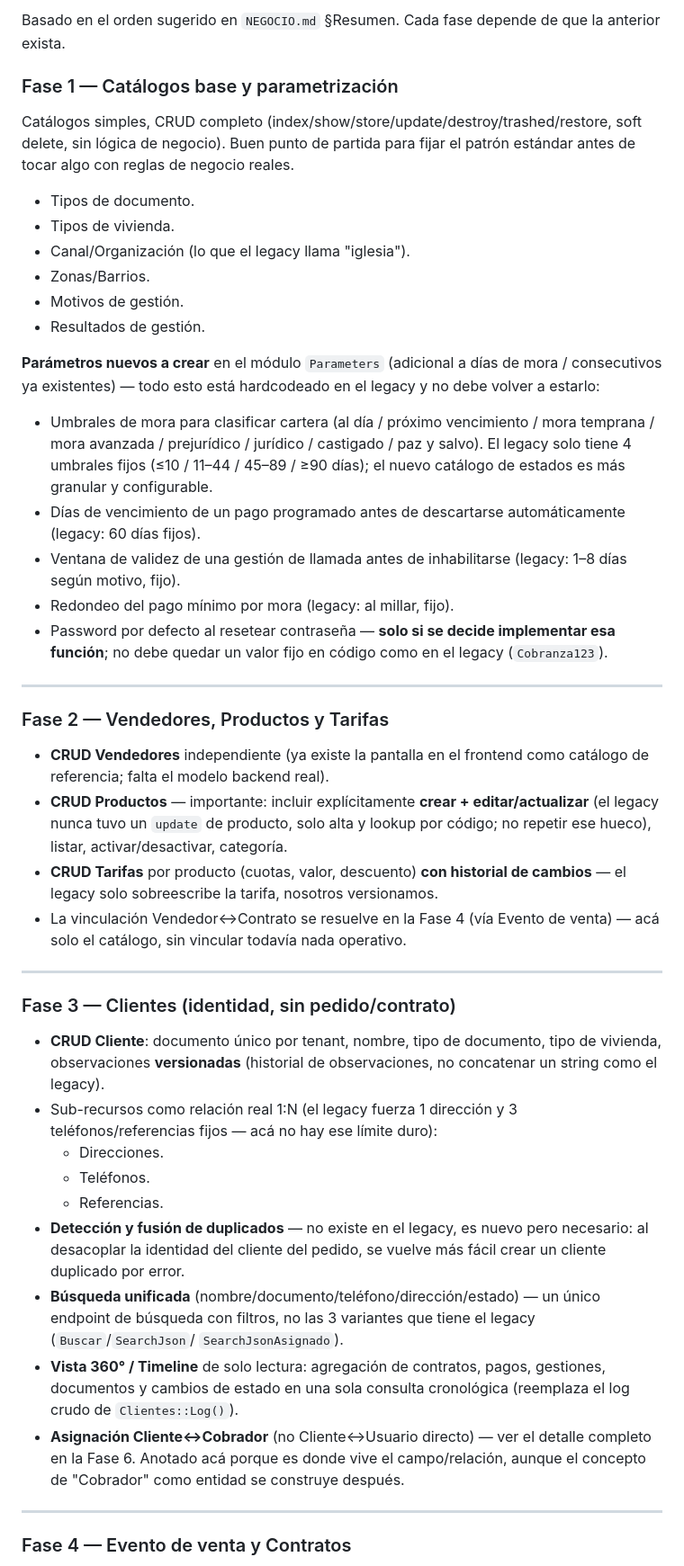
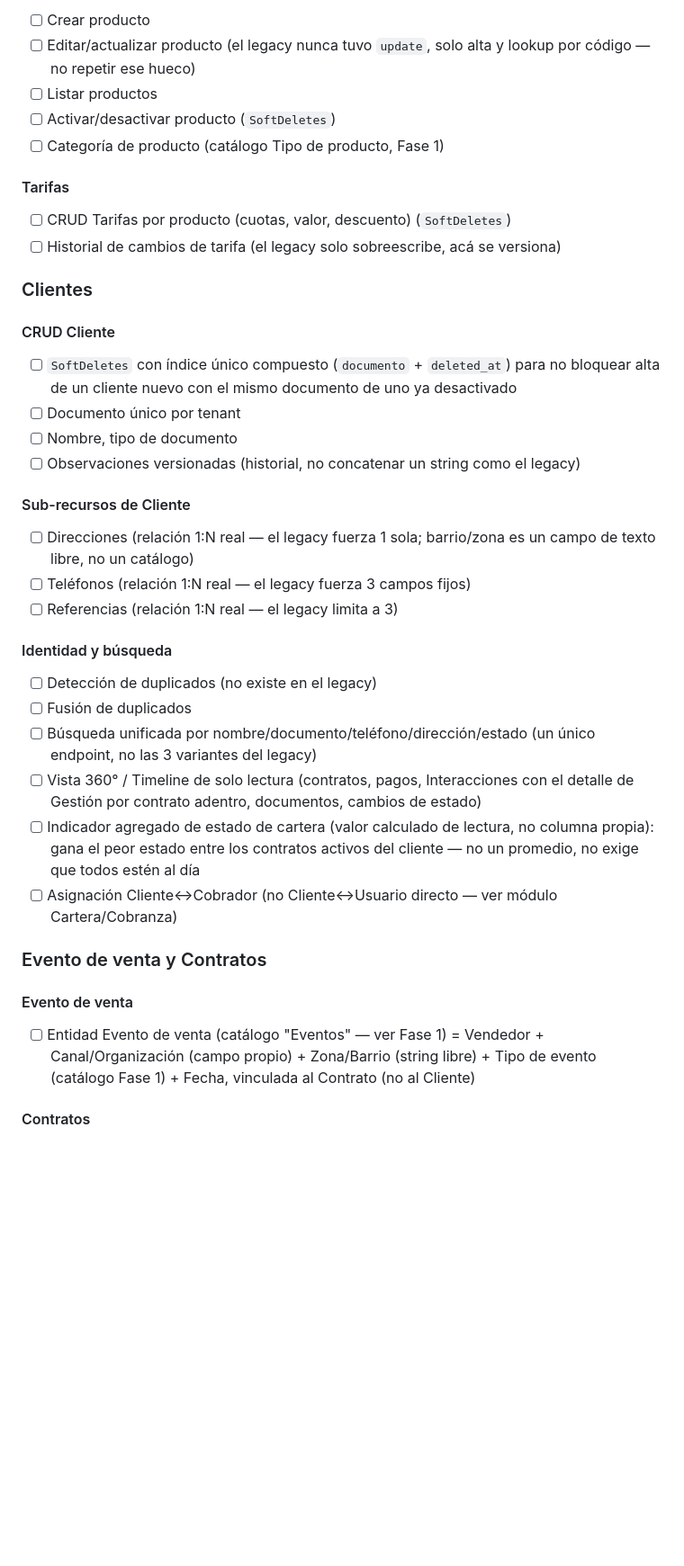
Before and after one commit to dejeloper/recaudify, a Markdown page: planning.md, the part around one of its changes. Shown at 90% size. GitHub-like rendering; blank space fills up the shorter version.

```diff
--- a/planning.md
+++ b/planning.md
@@ -43,72 +117,44 @@ Católikas Cobranza (CodeIgniter 3).
 
-Basado en el orden sugerido en `NEGOCIO.md` §Resumen. Cada fase depende de que la anterior exista.
+- [ ] Crear producto
+- [ ] Editar/actualizar producto (el legacy nunca tuvo `update`, solo alta y lookup por código — no repetir ese hueco)
+- [ ] Listar productos
+- [ ] Activar/desactivar producto (`SoftDeletes`)
+- [ ] Categoría de producto (catálogo Tipo de producto, Fase 1)
 
-### Fase 1 — Catálogos base y parametrización
+#### Tarifas
 
-Catálogos simples, CRUD completo (index/show/store/update/destroy/trashed/restore, soft delete, sin
-lógica de negocio). Buen punto de partida para fijar el patrón estándar antes de tocar algo con
-reglas de negocio reales.
+- [ ] CRUD Tarifas por producto (cuotas, valor, descuento) (`SoftDeletes`)
+- [ ] Historial de cambios de tarifa (el legacy solo sobreescribe, acá se versiona)
 
-- Tipos de documento.
-- Tipos de vivienda.
-- Canal/Organización (lo que el legacy llama "iglesia").
-- Zonas/Barrios.
-- Motivos de gestión.
-- Resultados de gestión.
+### Clientes
 
-**Parámetros nuevos a crear** en el módulo `Parameters` (adicional a días de mora / consecutivos ya
-existentes) — todo esto está hardcodeado en el legacy y no debe volver a estarlo:
+#### CRUD Cliente
 
-- Umbrales de mora para clasificar cartera (al día / próximo vencimiento / mora temprana / mora
-  avanzada / prejurídico / jurídico / castigado / paz y salvo). El legacy solo tiene 4 umbrales fijos
-  (≤10 / 11–44 / 45–89 / ≥90 días); el nuevo catálogo de estados es más granular y configurable.
-- Días de vencimiento de un pago programado antes de descartarse automáticamente (legacy: 60 días
-  fijos).
-- Ventana de validez de una gestión de llamada antes de inhabilitarse (legacy: 1–8 días según
-  motivo, fijo).
-- Redondeo del pago mínimo por mora (legacy: al millar, fijo).
-- Password por defecto al resetear contraseña — **solo si se decide implementar esa función**; no
-  debe quedar un valor fijo en código como en el legacy (`Cobranza123`).
+- [ ] `SoftDeletes` con índice único compuesto (`documento` + `deleted_at`) para no bloquear alta de un cliente nuevo con el mismo documento de uno ya desactivado
+- [ ] Documento único por tenant
+- [ ] Nombre, tipo de documento
+- [ ] Observaciones versionadas (historial, no concatenar un string como el legacy)
 
----
+#### Sub-recursos de Cliente
 
-### Fase 2 — Vendedores, Productos y Tarifas
+- [ ] Direcciones (relación 1\:N real — el legacy fuerza 1 sola; barrio/zona es un campo de texto libre, no un catálogo)
+- [ ] Teléfonos (relación 1\:N real — el legacy fuerza 3 campos fijos)
+- [ ] Referencias (relación 1\:N real — el legacy limita a 3)
 
-- **CRUD Vendedores** independiente (ya existe la pantalla en el frontend como catálogo de
-  referencia; falta el modelo backend real).
-- **CRUD Productos** — importante: incluir explícitamente **crear + editar/actualizar** (el legacy
-  nunca tuvo un `update` de producto, solo alta y lookup por código; no repetir ese hueco), listar,
-  activar/desactivar, categoría.
-- **CRUD Tarifas** por producto (cuotas, valor, descuento) **con historial de cambios** — el legacy
-  solo sobreescribe la tarifa, nosotros versionamos.
-- La vinculación Vendedor↔Contrato se resuelve en la Fase 4 (vía Evento de venta) — acá solo el
-  catálogo, sin vincular todavía nada operativo.
+#### Identidad y búsqueda
 
----
+- [ ] Detección de duplicados (no existe en el legacy)
+- [ ] Fusión de duplicados
+- [ ] Búsqueda unificada por nombre/documento/teléfono/dirección/estado (un único endpoint, no las 3 variantes del legacy)
+- [ ] Vista 360° / Timeline de solo lectura (contratos, pagos, Interacciones con el detalle de Gestión por contrato adentro, documentos, cambios de estado)
+- [ ] Indicador agregado de estado de cartera (valor calculado de lectura, no columna propia): gana el peor estado entre los contratos activos del cliente — no un promedio, no exige que todos estén al día
+- [ ] Asignación Cliente↔Cobrador (no Cliente↔Usuario directo — ver módulo Cartera/Cobranza)
 
-### Fase 3 — Clientes (identidad, sin pedido/contrato)
+### Evento de venta y Contratos
 
-- **CRUD Cliente**: documento único por tenant, nombre, tipo de documento, tipo de vivienda,
-  observaciones **versionadas** (historial de observaciones, no concatenar un string como el
-  legacy).
-- Sub-recursos como relación real 1\:N (el legacy fuerza 1 dirección y 3 teléfonos/referencias
-  fijos — acá no hay ese límite duro):
-  - Direcciones.
-  - Teléfonos.
-  - Referencias.
-- **Detección y fusión de duplicados** — no existe en el legacy, es nuevo pero necesario: al
-  desacoplar la identidad del cliente del pedido, se vuelve más fácil crear un cliente duplicado por
-  error.
-- **Búsqueda unificada** (nombre/documento/teléfono/dirección/estado) — un único endpoint de
-  búsqueda con filtros, no las 3 variantes que tiene el legacy (`Buscar`/`SearchJson`/
-  `SearchJsonAsignado`).
-- **Vista 360° / Timeline** de solo lectura: agregación de contratos, pagos, gestiones, documentos y
-  cambios de estado en una sola consulta cronológica (reemplaza el log crudo de `Clientes::Log()`).
-- **Asignación Cliente↔Cobrador** (no Cliente↔Usuario directo) — ver el detalle completo en la
-  Fase 6. Anotado acá porque es donde vive el campo/relación, aunque el concepto de "Cobrador" como
-  entidad se construye después.
+#### Evento de venta
 
----
+- [ ] Entidad Evento de venta (catálogo "Eventos" — ver Fase 1) = Vendedor + Canal/Organización (campo propio) + Zona/Barrio (string libre) + Tipo de evento (catálogo Fase 1) + Fecha, vinculada al Contrato (no al Cliente)
 
-### Fase 4 — Evento de venta y Contratos
+#### Contratos
 
```
Also changed, not shown: other parts of planning.md (+229 -154 lines).
